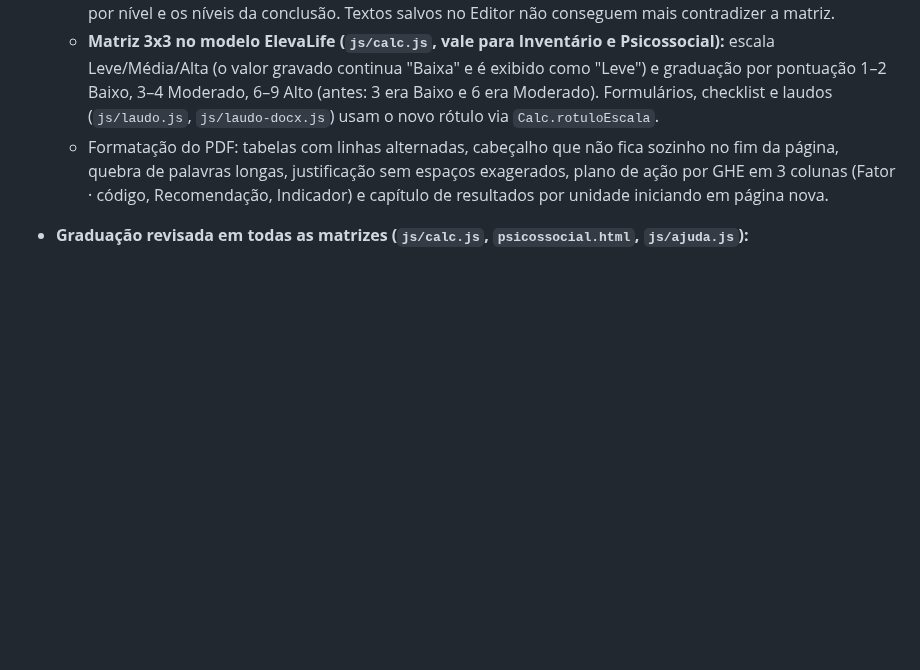
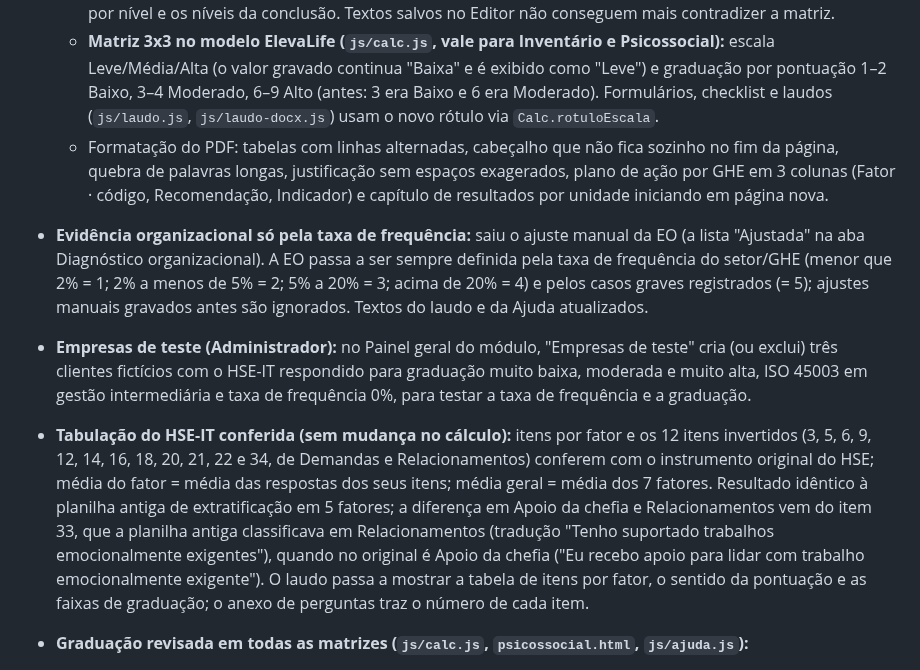
Before and after one commit to ComercialElevaLife/ElevaLife-Ergonomia, a Markdown page: docs/CHANGELOG.md, the part around the change. Rendered like a GitHub page; blank space fills up the shorter version.

```diff
--- a/docs/CHANGELOG.md
+++ b/docs/CHANGELOG.md
@@ -12,6 +12,9 @@ SIGE e Riscos Psicossociais passam a ser um pacote único. (A V 1.26 não chegou
   - **Matriz 3x3 no modelo ElevaLife (`js/calc.js`, vale para Inventário e Psicossocial):** escala Leve/Média/Alta (o valor gravado continua "Baixa" e é exibido como "Leve") e graduação por pontuação 1–2 Baixo, 3–4 Moderado, 6–9 Alto (antes: 3 era Baixo e 6 era Moderado). Formulários, checklist e laudos (`js/laudo.js`, `js/laudo-docx.js`) usam o novo rótulo via `Calc.rotuloEscala`.
   - Formatação do PDF: tabelas com linhas alternadas, cabeçalho que não fica sozinho no fim da página, quebra de palavras longas, justificação sem espaços exagerados, plano de ação por GHE em 3 colunas (Fator · código, Recomendação, Indicador) e capítulo de resultados por unidade iniciando em página nova.
 
+- **Evidência organizacional só pela taxa de frequência:** saiu o ajuste manual da EO (a lista "Ajustada" na aba Diagnóstico organizacional). A EO passa a ser sempre definida pela taxa de frequência do setor/GHE (menor que 2% = 1; 2% a menos de 5% = 2; 5% a 20% = 3; acima de 20% = 4) e pelos casos graves registrados (= 5); ajustes manuais gravados antes são ignorados. Textos do laudo e da Ajuda atualizados.
+- **Empresas de teste (Administrador):** no Painel geral do módulo, "Empresas de teste" cria (ou exclui) três clientes fictícios com o HSE-IT respondido para graduação muito baixa, moderada e muito alta, ISO 45003 em gestão intermediária e taxa de frequência 0%, para testar a taxa de frequência e a graduação.
+- **Tabulação do HSE-IT conferida (sem mudança no cálculo):** itens por fator e os 12 itens invertidos (3, 5, 6, 9, 12, 14, 16, 18, 20, 21, 22 e 34, de Demandas e Relacionamentos) conferem com o instrumento original do HSE; média do fator = média das respostas dos seus itens; média geral = média dos 7 fatores. Resultado idêntico à planilha antiga de extratificação em 5 fatores; a diferença em Apoio da chefia e Relacionamentos vem do item 33, que a planilha antiga classificava em Relacionamentos (tradução "Tenho suportado trabalhos emocionalmente exigentes"), quando no original é Apoio da chefia ("Eu recebo apoio para lidar com trabalho emocionalmente exigente"). O laudo passa a mostrar a tabela de itens por fator, o sentido da pontuação e as faixas de graduação; o anexo de perguntas traz o número de cada item.
 - **Graduação revisada em todas as matrizes (`js/calc.js`, `psicossocial.html`, `js/ajuda.js`):**
   - As matrizes 3x3, 4x4 e 5x5 (e a 5x5 Gerdau, igual à 5x5 até haver modelo próprio) passam a usar as matrizes modelo ElevaLife célula a célula, no lugar da faixa genérica de pontuação (que deixava, por exemplo, 3 × 5 = 15 como Moderado na 5x5, quando o modelo é Altíssimo). A 4x4 ganha o nível Muito Baixo (1 × 1). Rótulos: 4x4 Leve/Média/Alta/Muito Alta; 5x5 com "Moderada" no nível do meio. Vale para o Inventário de Riscos (AEP) e para os Riscos Psicossociais.
   - Riscos psicossociais conforme o Manual SIF: a Severidade Final é enquadrada no inteiro mais próximo, 0,50 para cima (Tabela 6: 1 Baixa, 2 Moderada, 3 Alta, 4 Crítica), e levada à matriz por equivalência (4x4 direto; 5x5 colunas 1, 3, 4 e 5; 3x3 Leve, Média, Alta, Alta). A probabilidade do método (1 a 5) vai para a matriz por equivalência de nomes (5x5 direto; 4x4 1-1-2-3-4; 3x3 1-1-2-3-3). Acabou a conversão proporcional.
```
